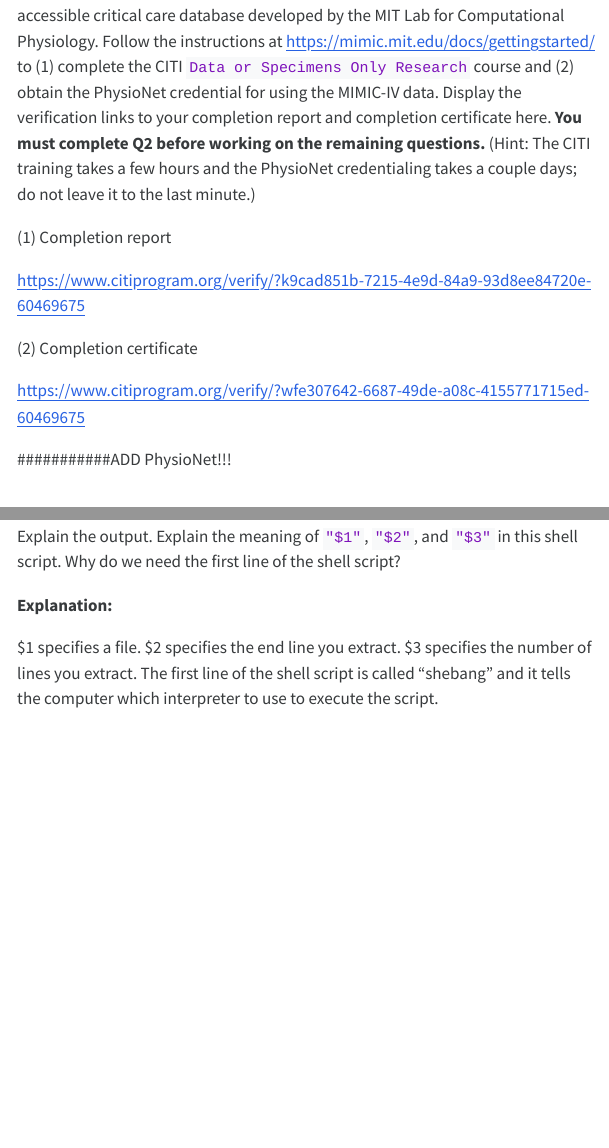
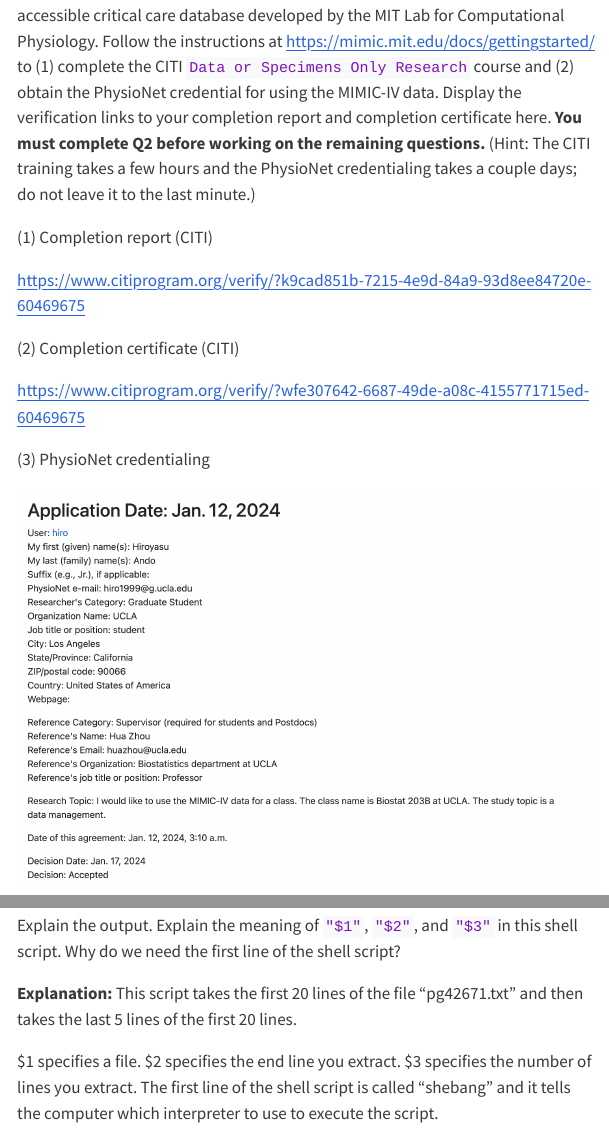
Before and after one commit to Ankoudon/biostat-203b-2024-winter, a Quarto document (hw1/hw1sol.qmd): the page in a window 1100 px wide, from 2800 px down, and a second part further down, joined at a grey line. The pictures show the output file hw1/hw1sol.html that the author committed with the source, opened offline; menus at the side of the page are left out; long lines of code are wrapped.

Commit message:
Fixied some mistakes

```diff
--- a/hw1/hw1sol.qmd
+++ b/hw1/hw1sol.qmd
@@ -5,4 +4,4 @@
-UID: "605948443",
+author: "Hiroyasu Ando, UID: 605948443"
 format:
   html:
     theme: cosmo
@@ -64,15 +63,17 @@
 
 This exercise (and later in this course) uses the [MIMIC-IV data v2.2](https://physionet.org/content/mimiciv/2.2/), a freely accessible critical care database developed by the MIT Lab for Computational Physiology. Follow the instructions at <https://mimic.mit.edu/docs/gettingstarted/> to (1) complete the CITI `Data or Specimens Only Research` course and (2) obtain the PhysioNet credential for using the MIMIC-IV data. Display the verification links to your completion report and completion certificate here. **You must complete Q2 before working on the remaining questions.** (Hint: The CITI training takes a few hours and the PhysioNet credentialing takes a couple days; do not leave it to the last minute.)
 
-\(1\) Completion report
+\(1\) Completion report (CITI)
 
 <https://www.citiprogram.org/verify/?k9cad851b-7215-4e9d-84a9-93d8ee84720e-60469675>
 
-\(2\) Completion certificate
+\(2\) Completion certificate (CITI)
 
 <https://www.citiprogram.org/verify/?wfe307642-6687-49de-a08c-4155771715ed-60469675>
 
-###########ADD PhysioNet!!!
+\(3\) PhysioNet credentialing
+
+![](images/Screenshot%202024-01-22%20at%209.51.25.png)
 
 ## Q3. Linux Shell Commands
 
@@ -334,7 +333,7 @@
 
 Explain the output. Explain the meaning of `"$1"`, `"$2"`, and `"$3"` in this shell script. Why do we need the first line of the shell script?
 
-**Explanation:**
+**Explanation:** This script takes the first 20 lines of the file "pg42671.txt" and then takes the last 5 lines of the first 20 lines.
 
 \$1 specifies a file. \$2 specifies the end line you extract. \$3 specifies the number of lines you extract. The first line of the shell script is called "shebang" and it tells the computer which interpreter to use to execute the script.
 
```
Also changed, not shown: hw1/hw1sol.html, hw1/images/Screenshot 2024-01-22 at 9.51.25.png (added), hw1/hw1sol.qmd (9 more changed lines).
